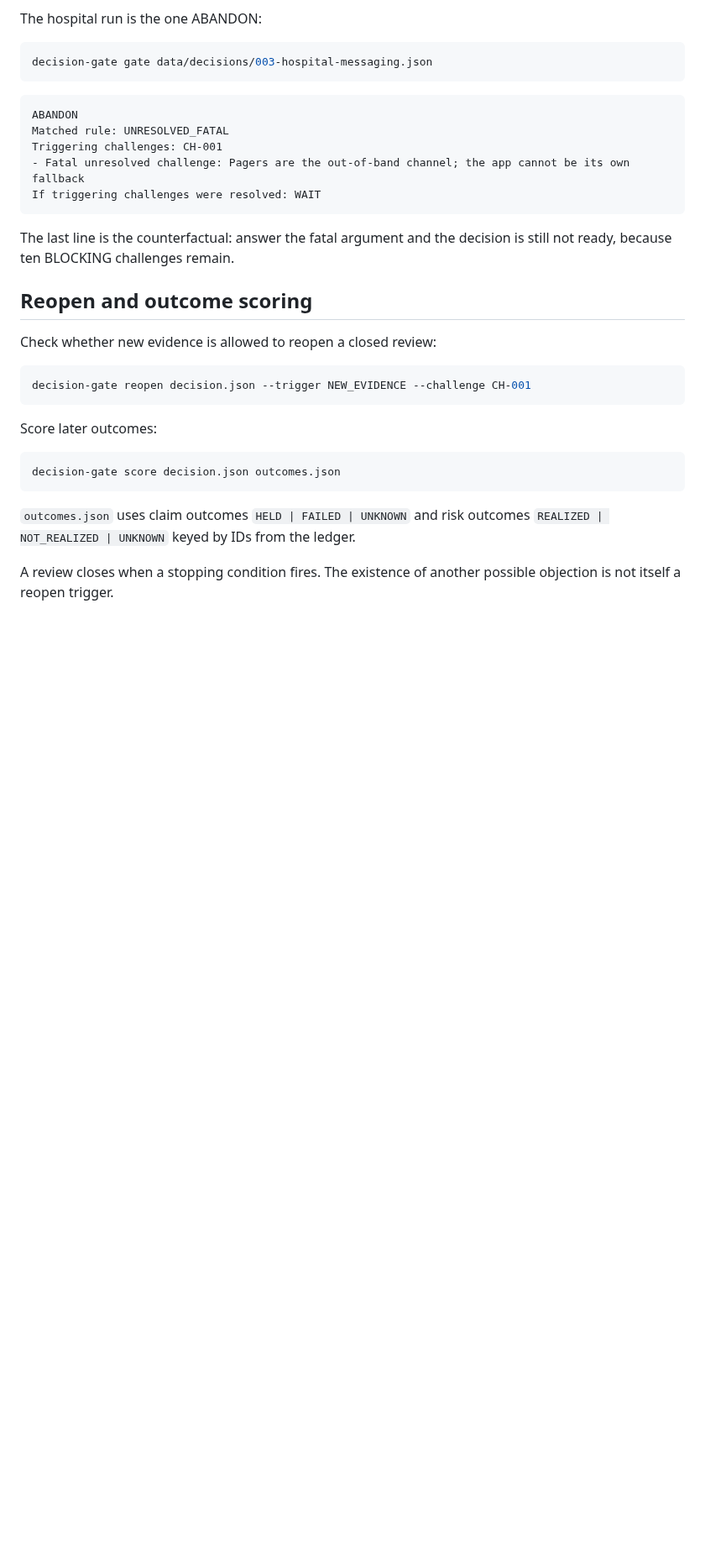
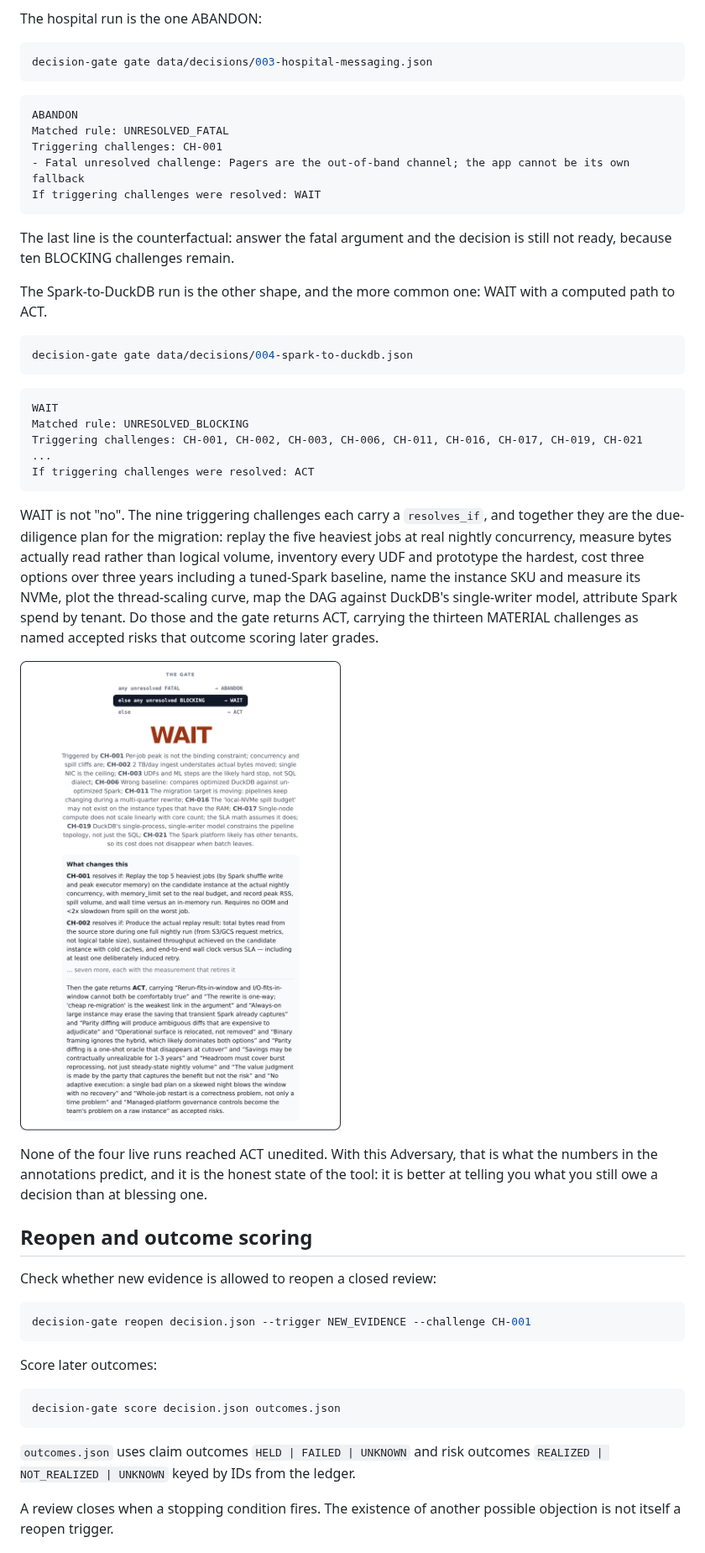
Before and after one commit to hemangnagar/decision_gate, a Markdown page: README.md, the part around the change. Shown at 84% size. Drawn GitHub-style; pictures changed too: docs/screenshots/004-duckdb-gate.png (added); blank space fills up the shorter version.

````diff
--- a/README.md
+++ b/README.md
@@ -226,6 +226,38 @@ If triggering challenges were resolved: WAIT
 The last line is the counterfactual: answer the fatal argument and the
 decision is still not ready, because ten BLOCKING challenges remain.
 
+The Spark-to-DuckDB run is the other shape, and the more common one: WAIT
+with a computed path to ACT.
+
+```bash
+decision-gate gate data/decisions/004-spark-to-duckdb.json
+```
+
+```text
+WAIT
+Matched rule: UNRESOLVED_BLOCKING
+Triggering challenges: CH-001, CH-002, CH-003, CH-006, CH-011, CH-016, CH-017, CH-019, CH-021
+...
+If triggering challenges were resolved: ACT
+```
+
+WAIT is not "no". The nine triggering challenges each carry a `resolves_if`,
+and together they are the due-diligence plan for the migration: replay the
+five heaviest jobs at real nightly concurrency, measure bytes actually read
+rather than logical volume, inventory every UDF and prototype the hardest,
+cost three options over three years including a tuned-Spark baseline, name
+the instance SKU and measure its NVMe, plot the thread-scaling curve, map the
+DAG against DuckDB's single-writer model, attribute Spark spend by tenant.
+Do those and the gate returns ACT, carrying the thirteen MATERIAL challenges
+as named accepted risks that outcome scoring later grades.
+
+![The gate on the Spark-to-DuckDB run: WAIT, nine triggering challenges, the first two resolves_if shown, then "the gate returns ACT, carrying ... as accepted risks"](docs/screenshots/004-duckdb-gate.png)
+
+None of the four live runs reached ACT unedited. With this Adversary, that
+is what the numbers in the annotations predict, and it is the honest state
+of the tool: it is better at telling you what you still owe a decision than
+at blessing one.
+
 ## Reopen and outcome scoring
 
 Check whether new evidence is allowed to reopen a closed review:
````
Also changed, not shown: data/decisions/README.md (+23 -3 lines).
